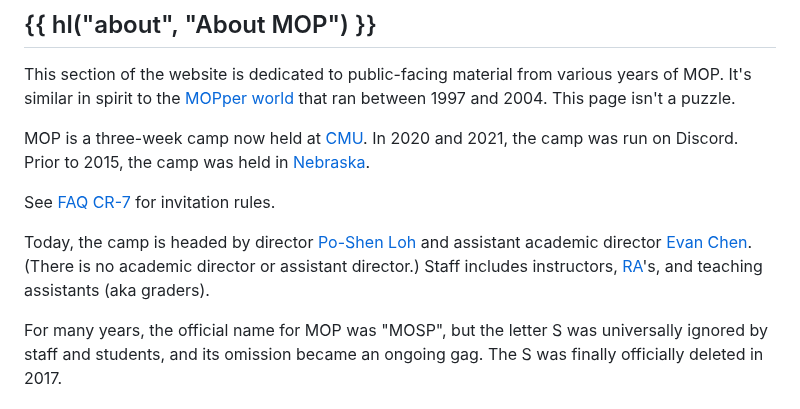
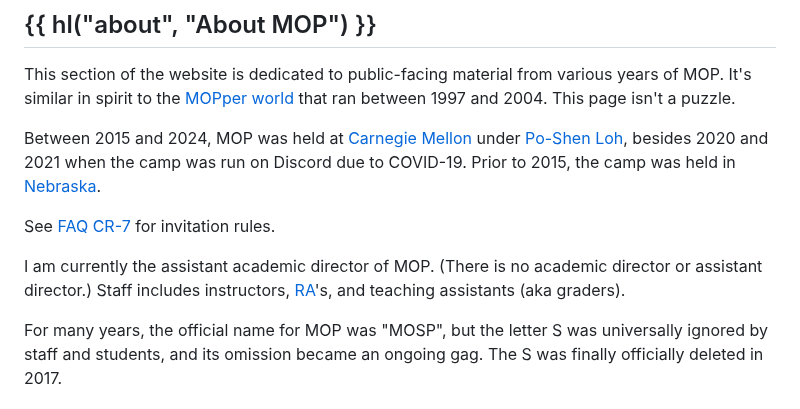
Before and after one commit to vEnhance/web.evanchen.cc, a Markdown page: input/mop.md, the part around the change. Rendered like a GitHub page.

Commit message:
edit(mop): Po + CMU era has ended

```diff
--- a/input/mop.md
+++ b/input/mop.md
@@ -17,19 +17,17 @@ It's similar in spirit to the [MOPper world](http://moppers.kaseorg.com/)
 that ran between 1997 and 2004.
 This page isn't a puzzle.
 
-MOP is a three-week camp now held at [CMU](https://cmu.edu).
-In 2020 and 2021, the camp was run on Discord.
+Between 2015 and 2024, MOP was held at [Carnegie Mellon](https://cmu.edu)
+under [Po-Shen Loh](https://www.poshenloh.com/),
+besides 2020 and 2021 when the camp was run on Discord due to COVID-19.
 Prior to 2015, the camp was held in [Nebraska](https://unl.edu).
 
 See [FAQ CR-7](https://web.evanchen.cc/faq-rules.html#CR-7)
 for invitation rules.
 
-Today, the camp is headed by director
-[Po-Shen Loh](https://www.math.cmu.edu/~ploh/cmu.shtml)
-and assistant academic director [Evan Chen](index.html).
+I am currently the assistant academic director of MOP.
 (There is no academic director or assistant director.)
-Staff includes instructors, [RA][ra]'s, and
-teaching assistants (aka graders).
+Staff includes instructors, [RA][ra]'s, and teaching assistants (aka graders).
 
 [ra]: https://en.wikipedia.org/wiki/Resident_assistant
 
```
